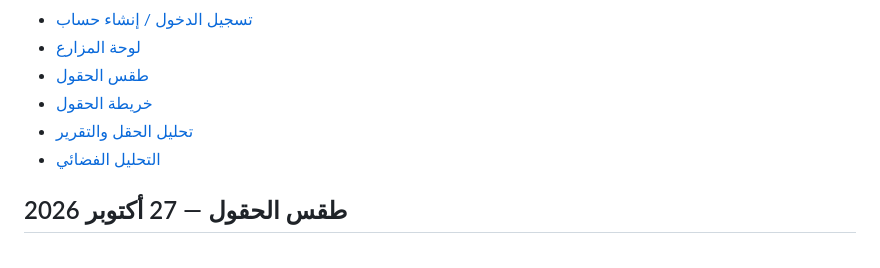
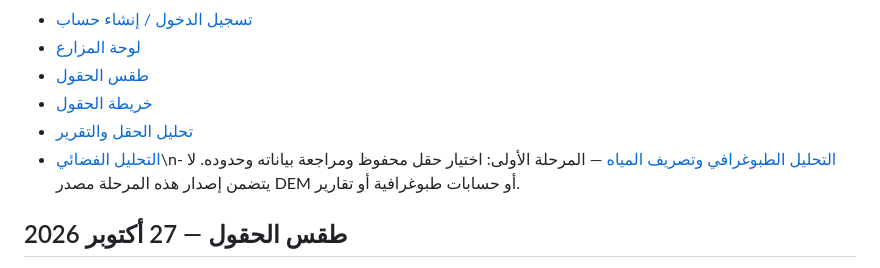
Before and after one commit to urfarmiq/ur-smart-mvp, a Markdown page: README.md, the part around the change. Drawn GitHub-style.

Commit message:
docs: document topographic analysis phase one

```diff
--- a/README.md
+++ b/README.md
@@ -55,7 +55,7 @@
 - [طقس الحقول](./weather.html)
 - [خريطة الحقول](./field-map.html)
 - [تحليل الحقل والتقرير](./field-analysis.html)
-- [التحليل الفضائي](./satellite-analysis.html)
+- [التحليل الفضائي](./satellite-analysis.html)\n- [التحليل الطبوغرافي وتصريف المياه](./topographic-analysis.html) — المرحلة الأولى: اختيار حقل محفوظ ومراجعة بياناته وحدوده. لا يتضمن إصدار هذه المرحلة مصدر DEM أو حسابات طبوغرافية أو تقارير.
 
 ## طقس الحقول — 27 أكتوبر 2026
 
```
